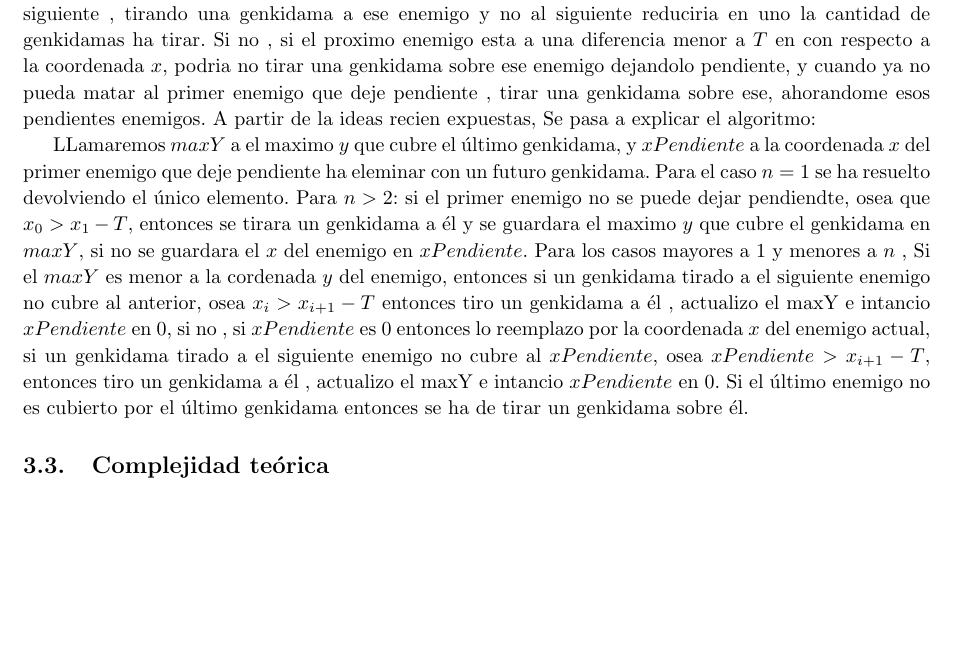
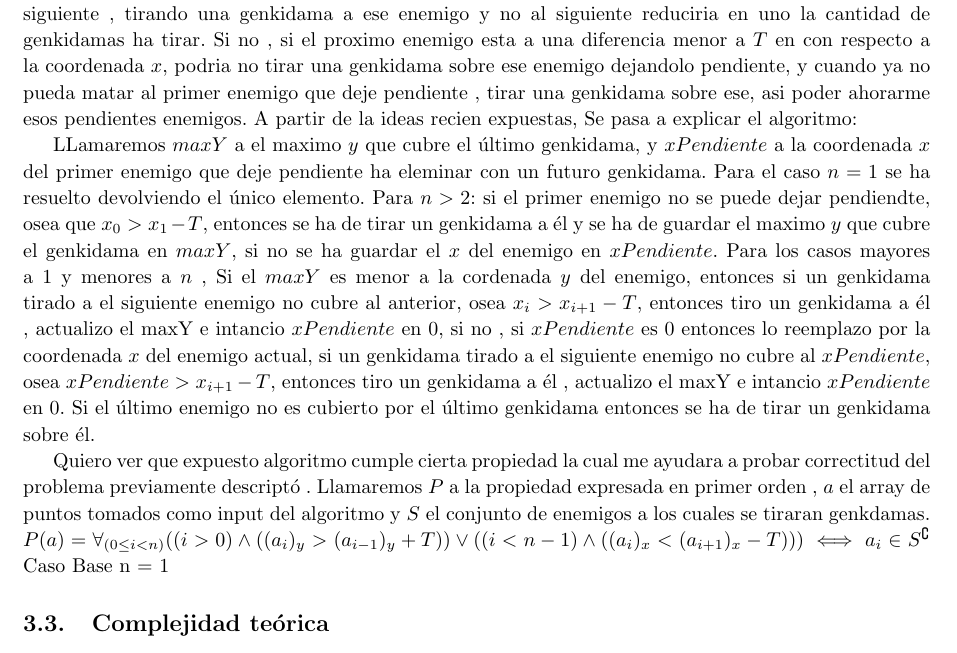
Before and after one commit to francofrizzo/aed3-tp1, a LaTeX document (latex/informe.tex, which reads latex/ej2.tex): part of page 7 of 8, cut so that both start at the same text, the shorter picture padded with empty space. Compiled offline with pdfLaTeX.

Commit message:
Sigo con la demo del ej 2.

```diff
--- a/latex/ej2.tex
+++ b/latex/ej2.tex
@@ -10,11 +10,15 @@
     \subsection{Solución propuesta}
         Si tirara un genkidama a cada enemigo eso solucionaria el problema de matar a todos los enemigos, pero solo seria solucion optima si todos los enemigos estuviesen a una distancia mayor a $\sqrt{2}T$ , ya que cada enemigo tendria una diferencia mayor a $T$ con respecto a las coordenadas $x$ e $y$.
 
-        Ahora si un enemigo esta a una diferencia con respecto a la coordenada $y$ menor a $T$ del enemigo siguiente , tirando una genkidama a ese enemigo y no al siguiente reduciria en uno la cantidad de genkidamas ha tirar. Si no , si el proximo enemigo esta a una diferencia menor a $T$ en con respecto a la coordenada $x$, podria no tirar una genkidama sobre ese enemigo dejandolo pendiente, y cuando ya no pueda matar al primer enemigo que deje pendiente , tirar una genkidama sobre ese, ahorandome esos pendientes enemigos. A partir de la ideas recien expuestas, Se pasa a explicar el algoritmo:
+        Ahora si un enemigo esta a una diferencia con respecto a la coordenada $y$ menor a $T$ del enemigo siguiente , tirando una genkidama a ese enemigo y no al siguiente reduciria en uno la cantidad de genkidamas ha tirar. Si no , si el proximo enemigo esta a una diferencia menor a $T$ en con respecto a la coordenada $x$, podria no tirar una genkidama sobre ese enemigo dejandolo pendiente, y cuando ya no pueda matar al primer enemigo que deje pendiente , tirar una genkidama sobre ese, asi poder ahorarme esos pendientes enemigos. A partir de la ideas recien expuestas, Se pasa a explicar el algoritmo:
 
 
         LLamaremos $maxY$ a el maximo $y$ que cubre el último genkidama, y $xPendiente$ a la coordenada $x$ del primer enemigo que deje pendiente ha eleminar con un futuro genkidama.
-        Para el caso $n = 1$ se ha resuelto devolviendo el único elemento. Para $n > 2$: si el primer enemigo no se puede dejar pendiendte, osea que $x_0 > x_1  - T$, entonces se tirara un genkidama a él y se guardara el maximo $y$ que cubre el genkidama en $maxY$, si no se guardara el $x$ del enemigo en $xPendiente$. Para los casos mayores a 1 y menores a $n$ , Si el $maxY$ es menor a la cordenada $y$ del enemigo, entonces si un genkidama tirado a el siguiente enemigo no cubre al anterior, osea $x_i > x_{i+1} - T$  entonces tiro un genkidama a él , actualizo el maxY e intancio $xPendiente$ en $0$, si no , si $xPendiente$ es $0$ entonces lo reemplazo por la coordenada $x$ del enemigo actual, si un genkidama tirado a el siguiente enemigo no cubre al $xPendiente$, osea  $xPendiente> x_{i+1} - T$, entonces tiro un genkidama a él , actualizo el maxY e intancio $xPendiente$ en $0$. Si el último enemigo no es cubierto por el último genkidama entonces se ha de tirar un genkidama sobre él.
+        Para el caso $n = 1$ se ha resuelto devolviendo el único elemento. Para $n > 2$: si el primer enemigo no se puede dejar pendiendte, osea que $x_0 > x_1  - T$, entonces se ha de tirar un genkidama a él y se ha de guardar el maximo $y$ que cubre el genkidama en $maxY$, si no se ha guardar el $x$ del enemigo en $xPendiente$. Para los casos mayores a 1 y menores a $n$ , Si el $maxY$ es menor a la cordenada $y$ del enemigo, entonces si un genkidama tirado a el siguiente enemigo no cubre al anterior, osea $x_i > x_{i+1} - T$,  entonces tiro un genkidama a él , actualizo el maxY e intancio $xPendiente$ en $0$, si no , si $xPendiente$ es $0$ entonces lo reemplazo por la coordenada $x$ del enemigo actual, si un genkidama tirado a el siguiente enemigo no cubre al $xPendiente$, osea  $xPendiente > x_{i+1} - T$, entonces tiro un genkidama a él , actualizo el maxY e intancio $xPendiente$ en $0$. Si el último enemigo no es cubierto por el último genkidama entonces se ha de tirar un genkidama sobre él.
+
+        Quiero ver que expuesto algoritmo cumple cierta propiedad la cual me ayudara a probar correctitud del problema previamente descriptó . Llamaremos $P$ a la propiedad expresada en primer orden , $a$ el array de puntos tomados como input del algoritmo y $S$ el conjunto de enemigos a los cuales se tiraran genkdamas.
+         $P(a) = \forall_{(0 \leq i < n)} ( (i > 0) \land ( (a_i)_y > (a_{i - 1})_y + T ) ) \lor ( (i < n-1) \land  ( (a_i)_x < (a_{i + 1})_x - T ) ) )  \iff  a_i \in S^\complement  $
+        Caso Base n = 1
 
 
 
```
